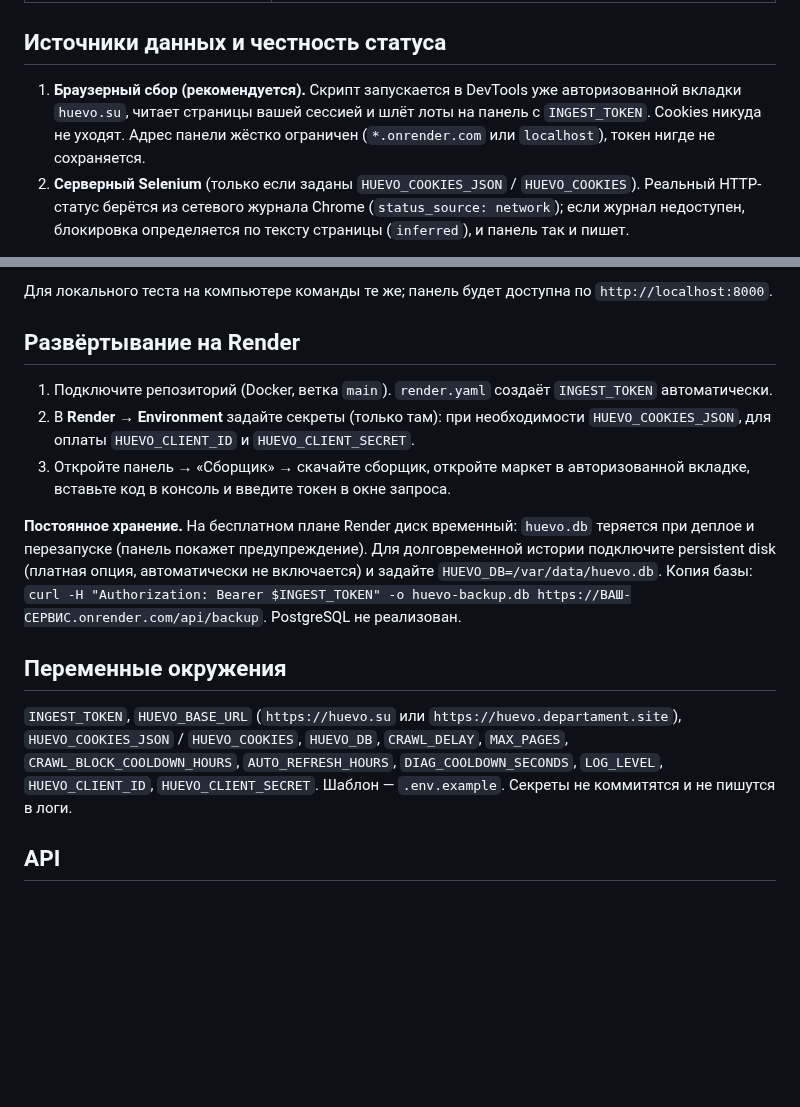
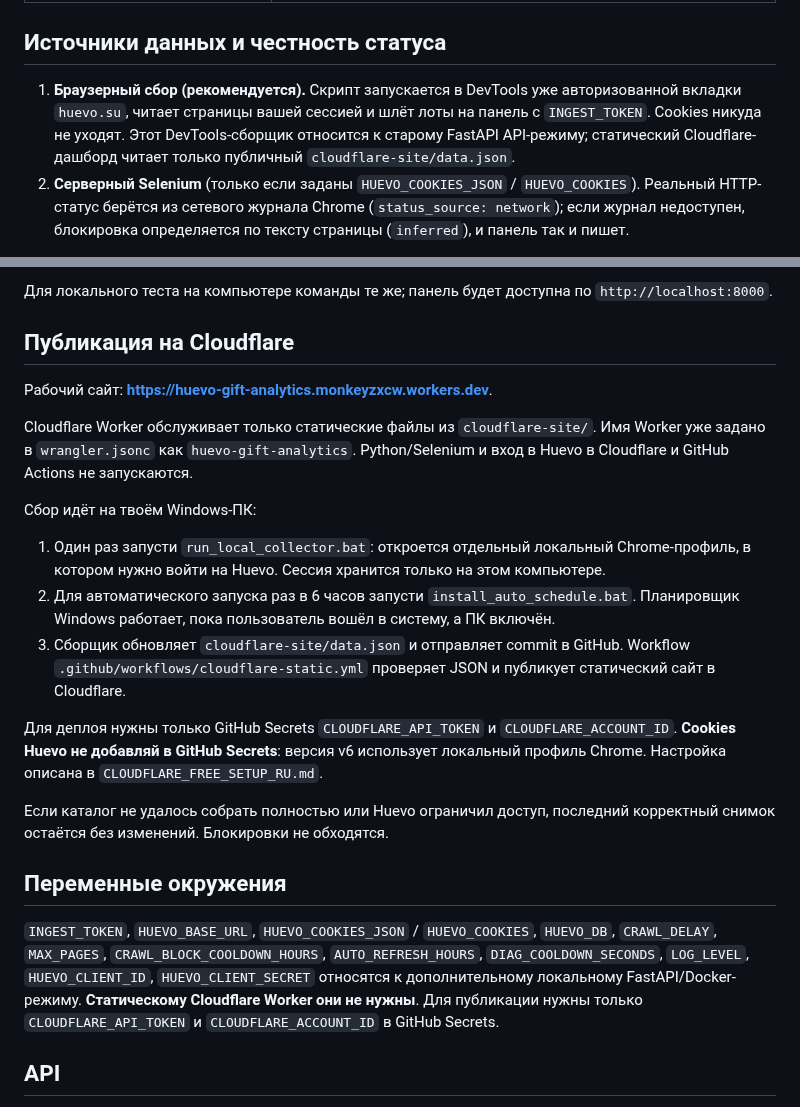
Before and after one commit to monkeyzxcw/huevo-gift-analytics, a Markdown page: README_RU.md, 2 parts joined by grey strips. Rendered like a GitHub page; blank space fills up the shorter version.

Commit message:
Document Cloudflare as the only deployment target

```diff
--- a/README_RU.md
+++ b/README_RU.md
@@ -26,7 +26,7 @@
 
 ## Источники данных и честность статуса
 
-1. **Браузерный сбор (рекомендуется).** Скрипт запускается в DevTools уже авторизованной вкладки `huevo.su`, читает страницы вашей сессией и шлёт лоты на панель с `INGEST_TOKEN`. Cookies никуда не уходят. Адрес панели жёстко ограничен (`*.onrender.com` или `localhost`), токен нигде не сохраняется.
+1. **Браузерный сбор (рекомендуется).** Скрипт запускается в DevTools уже авторизованной вкладки `huevo.su`, читает страницы вашей сессией и шлёт лоты на панель с `INGEST_TOKEN`. Cookies никуда не уходят. Этот DevTools-сборщик относится к старому FastAPI API-режиму; статический Cloudflare-дашборд читает только публичный `cloudflare-site/data.json`.
 2. **Серверный Selenium** (только если заданы `HUEVO_COOKIES_JSON` / `HUEVO_COOKIES`). Реальный HTTP-статус берётся из сетевого журнала Chrome (`status_source: network`); если журнал недоступен, блокировка определяется по тексту страницы (`inferred`), и панель так и пишет.
 
 Полный проход — только если на странице после первой нет новых лотов. Лоты, не встреченные при полном проходе, помечаются неактивными; при неполном проходе (ошибка, блокировка, лимит страниц, подозрительно малая выборка — менее 50% прежних активных лотов) активность и снимки рынка **не меняются**.
@@ -68,17 +68,24 @@
 
 Для локального теста на компьютере команды те же; панель будет доступна по `http://localhost:8000`.
 
-## Развёртывание на Render
+## Публикация на Cloudflare
 
-1. Подключите репозиторий (Docker, ветка `main`). `render.yaml` создаёт `INGEST_TOKEN` автоматически.
-2. В **Render → Environment** задайте секреты (только там): при необходимости `HUEVO_COOKIES_JSON`, для оплаты `HUEVO_CLIENT_ID` и `HUEVO_CLIENT_SECRET`.
-3. Откройте панель → «Сборщик» → скачайте сборщик, откройте маркет в авторизованной вкладке, вставьте код в консоль и введите токен в окне запроса.
+Рабочий сайт: **https://huevo-gift-analytics.monkeyzxcw.workers.dev**.
 
-**Постоянное хранение.** На бесплатном плане Render диск временный: `huevo.db` теряется при деплое и перезапуске (панель покажет предупреждение). Для долговременной истории подключите persistent disk (платная опция, автоматически не включается) и задайте `HUEVO_DB=/var/data/huevo.db`. Копия базы: `curl -H "Authorization: Bearer $INGEST_TOKEN" -o huevo-backup.db https://ВАШ-СЕРВИС.onrender.com/api/backup`. PostgreSQL не реализован.
+Cloudflare Worker обслуживает только статические файлы из `cloudflare-site/`. Имя Worker уже задано в `wrangler.jsonc` как `huevo-gift-analytics`. Python/Selenium и вход в Huevo в Cloudflare и GitHub Actions не запускаются.
+
+Сбор идёт на твоём Windows-ПК:
+1. Один раз запусти `run_local_collector.bat`: откроется отдельный локальный Chrome-профиль, в котором нужно войти на Huevo. Сессия хранится только на этом компьютере.
+2. Для автоматического запуска раз в 6 часов запусти `install_auto_schedule.bat`. Планировщик Windows работает, пока пользователь вошёл в систему, а ПК включён.
+3. Сборщик обновляет `cloudflare-site/data.json` и отправляет commit в GitHub. Workflow `.github/workflows/cloudflare-static.yml` проверяет JSON и публикует статический сайт в Cloudflare.
+
+Для деплоя нужны только GitHub Secrets `CLOUDFLARE_API_TOKEN` и `CLOUDFLARE_ACCOUNT_ID`. **Cookies Huevo не добавляй в GitHub Secrets**: версия v6 использует локальный профиль Chrome. Настройка описана в `CLOUDFLARE_FREE_SETUP_RU.md`.
+
+Если каталог не удалось собрать полностью или Huevo ограничил доступ, последний корректный снимок остаётся без изменений. Блокировки не обходятся.
 
 ## Переменные окружения
 
-`INGEST_TOKEN`, `HUEVO_BASE_URL` (`https://huevo.su` или `https://huevo.departament.site`), `HUEVO_COOKIES_JSON` / `HUEVO_COOKIES`, `HUEVO_DB`, `CRAWL_DELAY`, `MAX_PAGES`, `CRAWL_BLOCK_COOLDOWN_HOURS`, `AUTO_REFRESH_HOURS`, `DIAG_COOLDOWN_SECONDS`, `LOG_LEVEL`, `HUEVO_CLIENT_ID`, `HUEVO_CLIENT_SECRET`. Шаблон — `.env.example`. Секреты не коммитятся и не пишутся в логи.
+`INGEST_TOKEN`, `HUEVO_BASE_URL`, `HUEVO_COOKIES_JSON` / `HUEVO_COOKIES`, `HUEVO_DB`, `CRAWL_DELAY`, `MAX_PAGES`, `CRAWL_BLOCK_COOLDOWN_HOURS`, `AUTO_REFRESH_HOURS`, `DIAG_COOLDOWN_SECONDS`, `LOG_LEVEL`, `HUEVO_CLIENT_ID`, `HUEVO_CLIENT_SECRET` относятся к дополнительному локальному FastAPI/Docker-режиму. **Статическому Cloudflare Worker они не нужны**. Для публикации нужны только `CLOUDFLARE_API_TOKEN` и `CLOUDFLARE_ACCOUNT_ID` в GitHub Secrets.
 
 ## API
 
```
